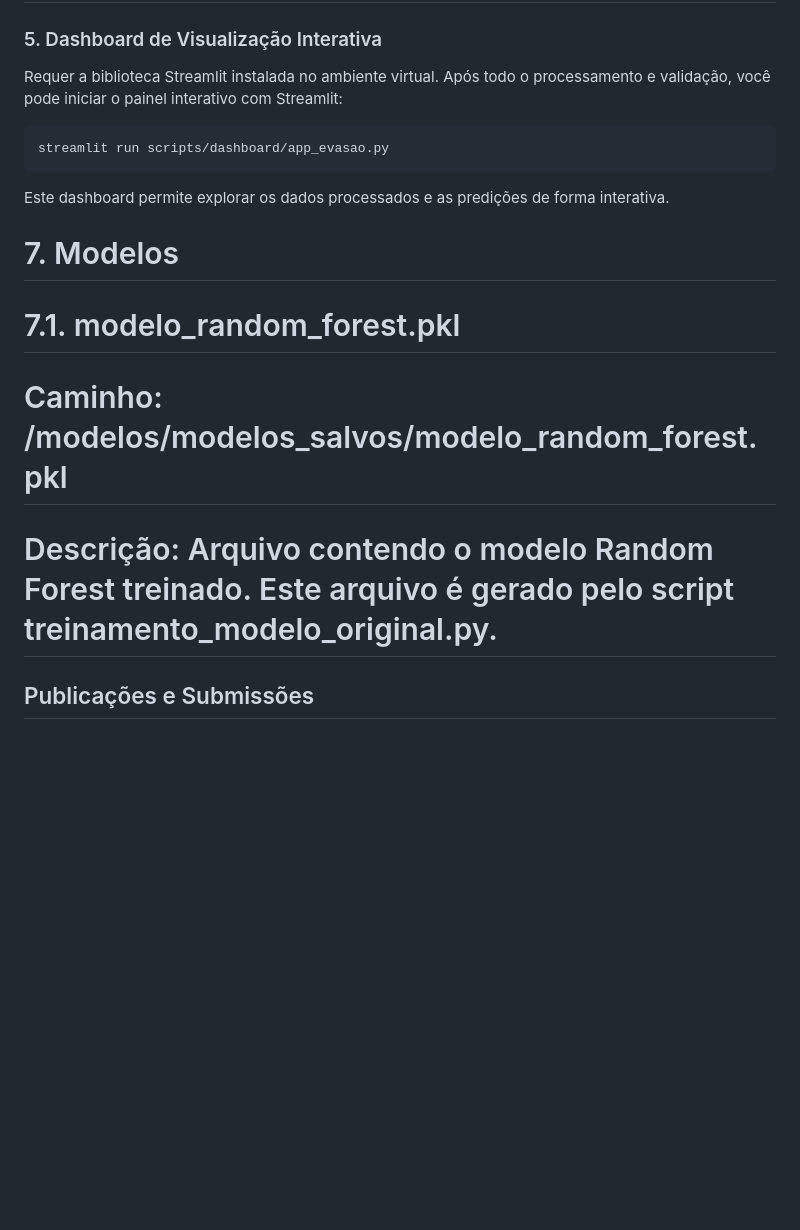
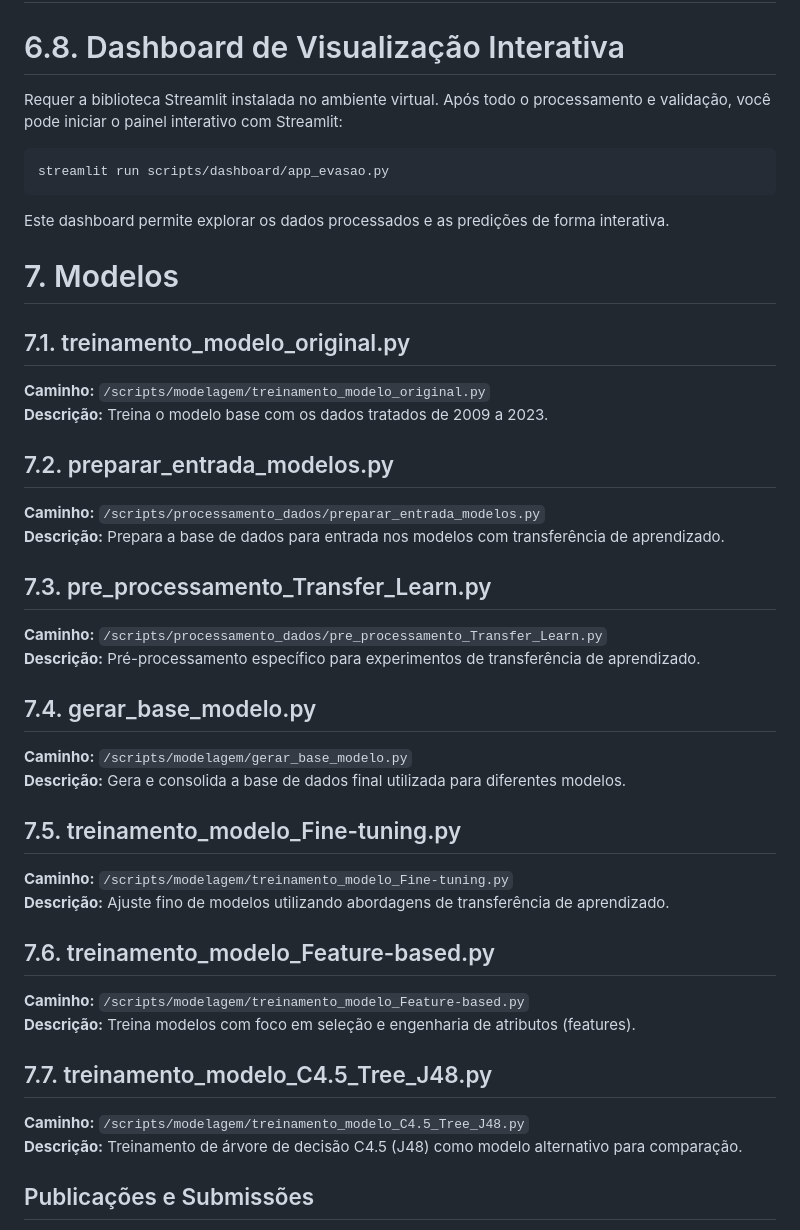
Before and after one commit to EddieFerb/TCC, a Markdown page: LEIAME.md, the part around the change. Drawn GitHub-style; blank space fills up the shorter version.

````diff
--- a/LEIAME.md
+++ b/LEIAME.md
@@ -659,7 +659,7 @@ python scripts/relatorio/gerar_relatorio_pdf.py
 
 # Descrição: Compila os principais trechos de código dos scripts utilizados no projeto para serem incorporados nos apêndices do relatório técnico.
 
-### 5. Dashboard de Visualização Interativa
+# 6.8.  Dashboard de Visualização Interativa
 Requer a biblioteca Streamlit instalada no ambiente virtual.
 Após todo o processamento e validação, você pode iniciar o painel interativo com Streamlit:
 ```bash
@@ -670,11 +670,40 @@ Este dashboard permite explorar os dados processados e as predições de forma i
 
 # 7. Modelos
 
-# 7.1. modelo_random_forest.pkl
+## 7.1. treinamento_modelo_original.py
 
-# Caminho: /modelos/modelos_salvos/modelo_random_forest.pkl
+**Caminho:** `/scripts/modelagem/treinamento_modelo_original.py`
+**Descrição:** Treina o modelo base com os dados tratados de 2009 a 2023.
 
-# Descrição: Arquivo contendo o modelo Random Forest treinado. Este arquivo é gerado pelo script treinamento_modelo_original.py.
+## 7.2. preparar_entrada_modelos.py
+
+**Caminho:** `/scripts/processamento_dados/preparar_entrada_modelos.py`
+**Descrição:** Prepara a base de dados para entrada nos modelos com transferência de aprendizado.
+
+## 7.3. pre_processamento_Transfer_Learn.py
+
+**Caminho:** `/scripts/processamento_dados/pre_processamento_Transfer_Learn.py`
+**Descrição:** Pré-processamento específico para experimentos de transferência de aprendizado.
+
+## 7.4. gerar_base_modelo.py
+
+**Caminho:** `/scripts/modelagem/gerar_base_modelo.py`
+**Descrição:** Gera e consolida a base de dados final utilizada para diferentes modelos.
+
+## 7.5. treinamento_modelo_Fine-tuning.py
+
+**Caminho:** `/scripts/modelagem/treinamento_modelo_Fine-tuning.py`
+**Descrição:** Ajuste fino de modelos utilizando abordagens de transferência de aprendizado.
+
+## 7.6. treinamento_modelo_Feature-based.py
+
+**Caminho:** `/scripts/modelagem/treinamento_modelo_Feature-based.py`
+**Descrição:** Treina modelos com foco em seleção e engenharia de atributos (features).
+
+## 7.7. treinamento_modelo_C4.5_Tree_J48.py
+
+**Caminho:** `/scripts/modelagem/treinamento_modelo_C4.5_Tree_J48.py`
+**Descrição:** Treinamento de árvore de decisão C4.5 (J48) como modelo alternativo para comparação.
 
 
 ## Publicações e Submissões
````
